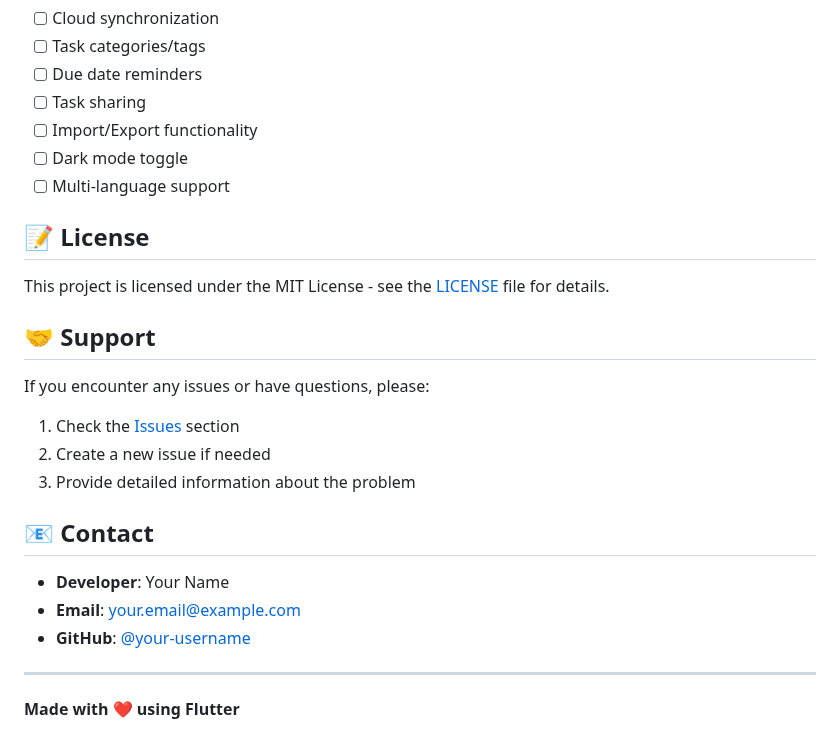
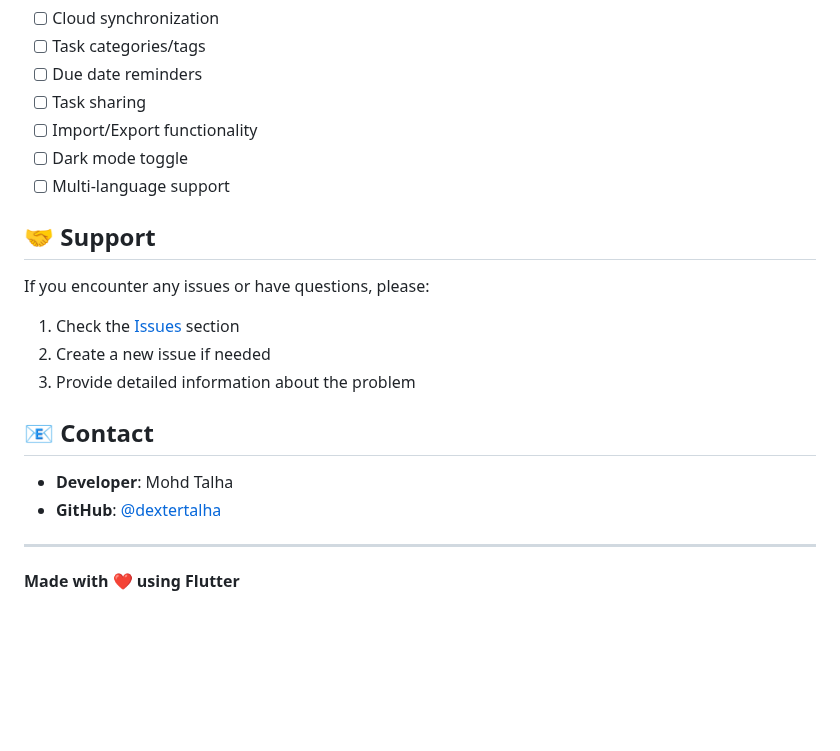
Before and after one commit to dexterTalha/taskify, a Markdown page: README.md, the part around one of its changes. Drawn GitHub-style; blank space fills up the shorter version.

```diff
--- a/README.md
+++ b/README.md
@@ -218,10 +218,6 @@ taskify/
 - [ ] Dark mode toggle
 - [ ] Multi-language support
 
-## 📝 License
-
-This project is licensed under the MIT License - see the [LICENSE](LICENSE) file for details.
-
 ## 🤝 Support
 
 If you encounter any issues or have questions, please:
@@ -231,9 +227,8 @@ If you encounter any issues or have questions, please:
 
 ## 📧 Contact
 
-- **Developer**: Your Name
-- **Email**: your.email@example.com
-- **GitHub**: [@your-username](https://github.com/your-username)
+- **Developer**: Mohd Talha
+- **GitHub**: [@dextertalha](https://github.com/dextertalha)
 
 ---
 
```
Also changed, not shown: other parts of README.md (+1 -1 lines).
